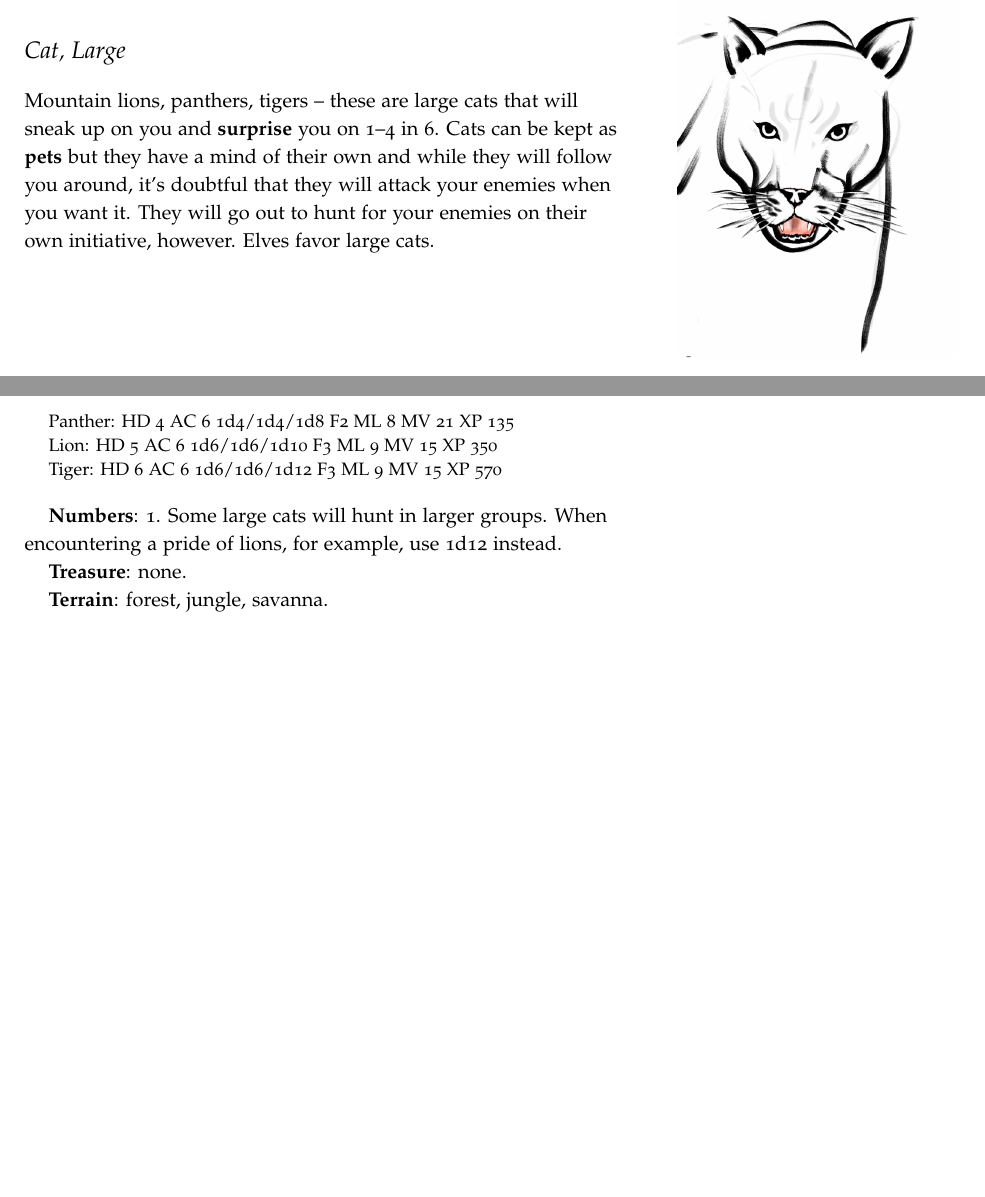
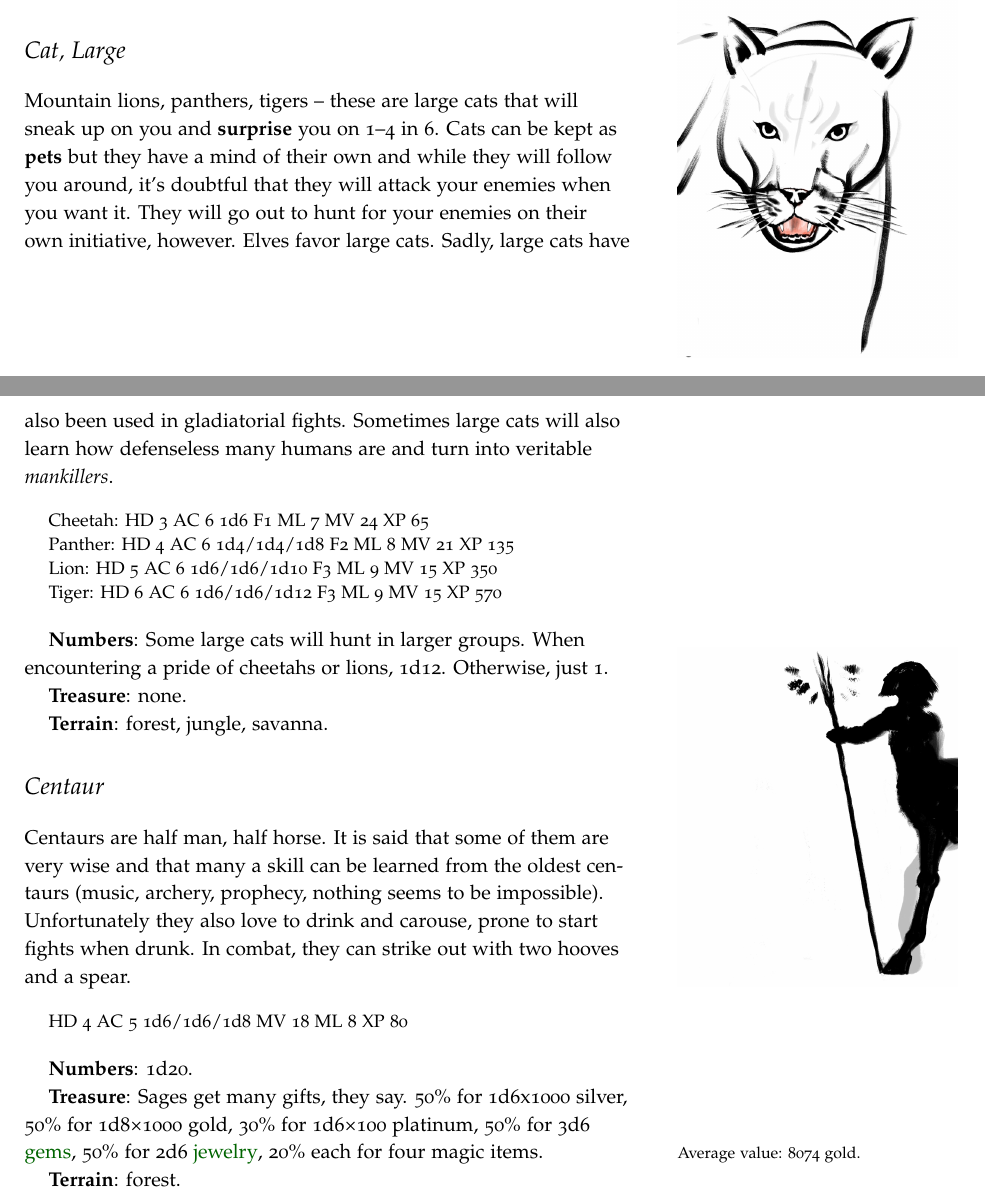
Before and after one commit to kensanata/halberdsnhelmets, a LaTeX book (Halberds and Helmets/Halberds-and-Helmets-Ref-Guide.ltx): two parts of pages 12 and 13 of 15, joined at a grey line, cut so that both start at the same text, the shorter picture padded with empty space. Compiled offline with pdfLaTeX.

Commit message:
Added centaurs

```diff
--- a/Halberds and Helmets/Halberds-and-Helmets-Ref-Guide.ltx
+++ b/Halberds and Helmets/Halberds-and-Helmets-Ref-Guide.ltx
@@ -1001,21 +1001,54 @@ sneak up on you and \textbf{surprise} you on 1--4 in 6. Cats can be
 kept as \textbf{pets} but they have a mind of their own and while they
 will follow you around, it's doubtful that they will attack your
 enemies when you want it. They will go out to hunt for your enemies on
-their own initiative, however. Elves favor large cats.
+their own initiative, however. Elves favor large cats. Sadly, large
+cats have also been used in gladiatorial fights. Sometimes large cats
+will also learn how defenseless many humans are and turn into
+veritable \emph{mankillers}.
 
 \begin{quote}
+  Cheetah: HD 3 AC 6 1d6 F1 ML 7 MV 24 XP 65\\
   Panther: HD 4 AC 6 1d4/1d4/1d8 F2 ML 8 MV 21 XP 135\\
   Lion: HD 5 AC 6 1d6/1d6/1d10 F3 ML 9 MV 15 XP 350\\
   Tiger: HD 6 AC 6 1d6/1d6/1d12 F3 ML 9 MV 15 XP 570
 \end{quote}
 
-\textbf{Numbers}: 1. Some large cats will hunt in larger groups. When
-encountering a pride of lions, for example, use 1d12 instead.
+\textbf{Numbers}: Some large cats will hunt in larger groups. When
+encountering a pride of cheetahs or lions, 1d12. Otherwise, just 1.
 
 \textbf{Treasure}: none.
 
 \textbf{Terrain}: forest, jungle, savanna.
 
+
+
+\section{Centaur}
+\index{Centaur}
+\begin{marginfigure}
+  \includegraphics{Centaur.jpg}
+\end{marginfigure}
+
+Centaurs are half man, half horse. It is said that some of them are
+very wise and that many a skill can be learned from the oldest
+centaurs (music, archery, prophecy, nothing seems to be impossible).
+Unfortunately they also love to drink and carouse, prone to start
+fights when drunk. In combat, they can strike out with two hooves and
+a spear.
+
+\begin{quote}
+  HD 4 AC 5 1d6/1d6/1d8 MV 18 ML 8 XP 80
+\end{quote}
+
+\textbf{Numbers}: 1d20.
+
+\textbf{Treasure}: Sages get many gifts, they say. 50\% for 1d6x1000
+silver, 50\% for 1d8×1000 gold, 30\% for 1d6×100 platinum, 50\% for
+3d6 \href{https://campaignwiki.org/gems}{gems}, 50\% for 2d6
+\href{https://campaignwiki.org/jewelry}{jewelry}, 20\% each for four
+magic items.\marginnote{Average value: 8074 gold.}
+% 0.5*3.5*100 + 0.5*4.5*1000 + 0.3*3.5*1000 + 0.5*10.5*176 + 0.5*7*1050
+
+\textbf{Terrain}: forest.
 
 % prevent an empty page
 % http://tex.stackexchange.com/questions/109625/avoiding-empty-page-between-a-very-full-page-and-the-index
```
Also changed, not shown: Halberds and Helmets/Halberds-and-Helmets-Ref-Guide.pdf, Hellebarden und Helme/graphics/Centaur.jpg (added), Halberds and Helmets/Halberds-and-Helmets-Ref-Guide.ltx (2 more changed lines).
